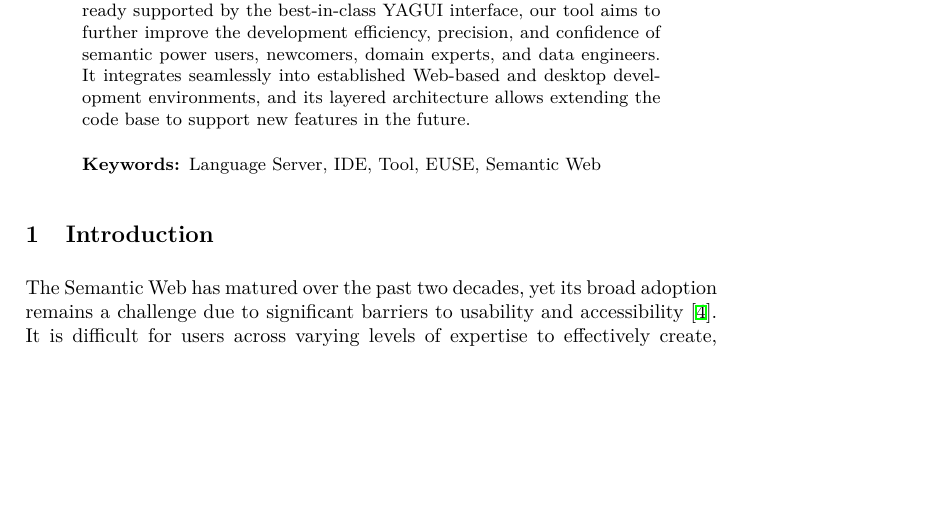
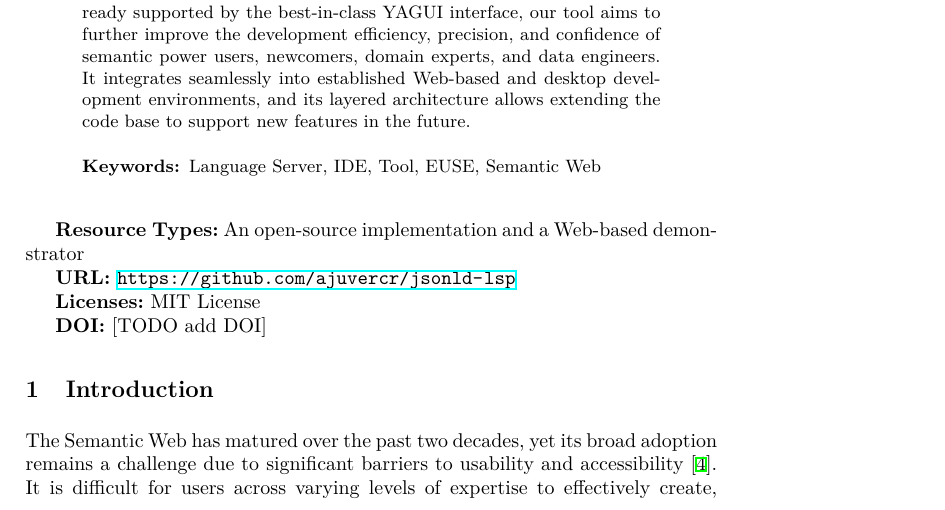
Before and after one commit to ajuvercr/semantic-lsp-eswc2025, a LaTeX paper (main.tex, which reads chapters/00_abstract.tex): part of page 1 of 12, cut so that both start at the same text, the shorter picture padded with empty space. Compiled offline with XeLaTeX.

Commit message:
Add metadata at the top

```diff
--- a/chapters/00_abstract.tex
+++ b/chapters/00_abstract.tex
@@ -38,3 +38,11 @@ It integrates seamlessly into established Web-based and desktop development envi
 % This work not only addresses current limitations in semantic web tooling but also paves the way for broader adoption of semantic technologies by reducing barriers and improving usability.
 \keywords{Language Server, IDE, Tool, EUSE, Semantic Web}
 \end{abstract}
+
+\textbf{Resource Types:} An open-source implementation and a Web-based demonstrator
+
+\textbf{URL:} \url{https://github.com/ajuvercr/jsonld-lsp}
+
+\textbf{Licenses:} MIT License
+
+\textbf{DOI:} [TODO add DOI]
```
